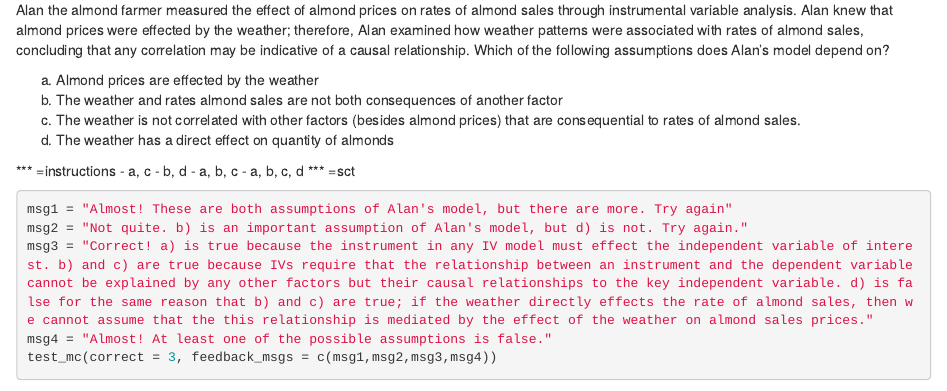
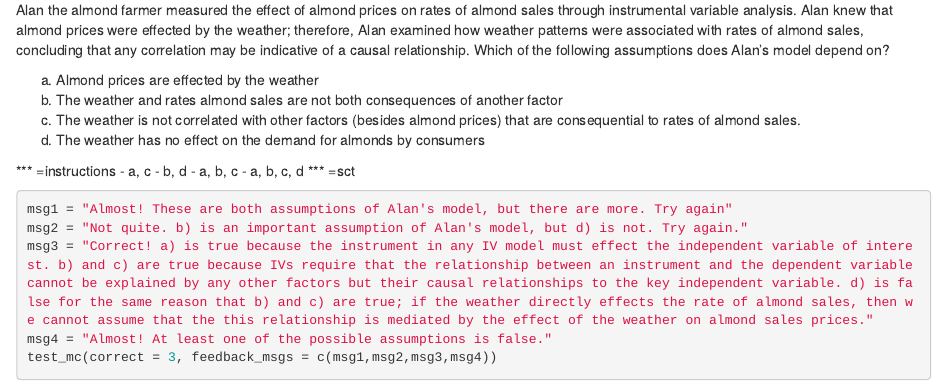
Before and after one commit to ModUDuke/OLD-IV-RD-COURSE, an R Markdown document (chapter1.Rmd): the page in a window 1100 px wide, from 2630 px down. Rendered offline with R 4.5, knitr and Pandoc, with nearby package versions; some code elsewhere in the file could not run offline.

Commit message:
Update chapter1.Rmd

```diff
--- a/chapter1.Rmd
+++ b/chapter1.Rmd
@@ -143,7 +143,7 @@ In the previous question, Alan the almond farmer measured the effect of almond p
 a) Almond prices are effected by the weather
 b) The weather and rates almond sales are not both consequences of another factor
 c) The weather is not correlated with other factors (besides almond prices) that are consequential to rates of almond sales.
-d) The weather has a direct effect on quantity of almonds
+d) The weather has no effect on the demand for almonds by consumers
 
 *** =instructions
 - a, c
```
